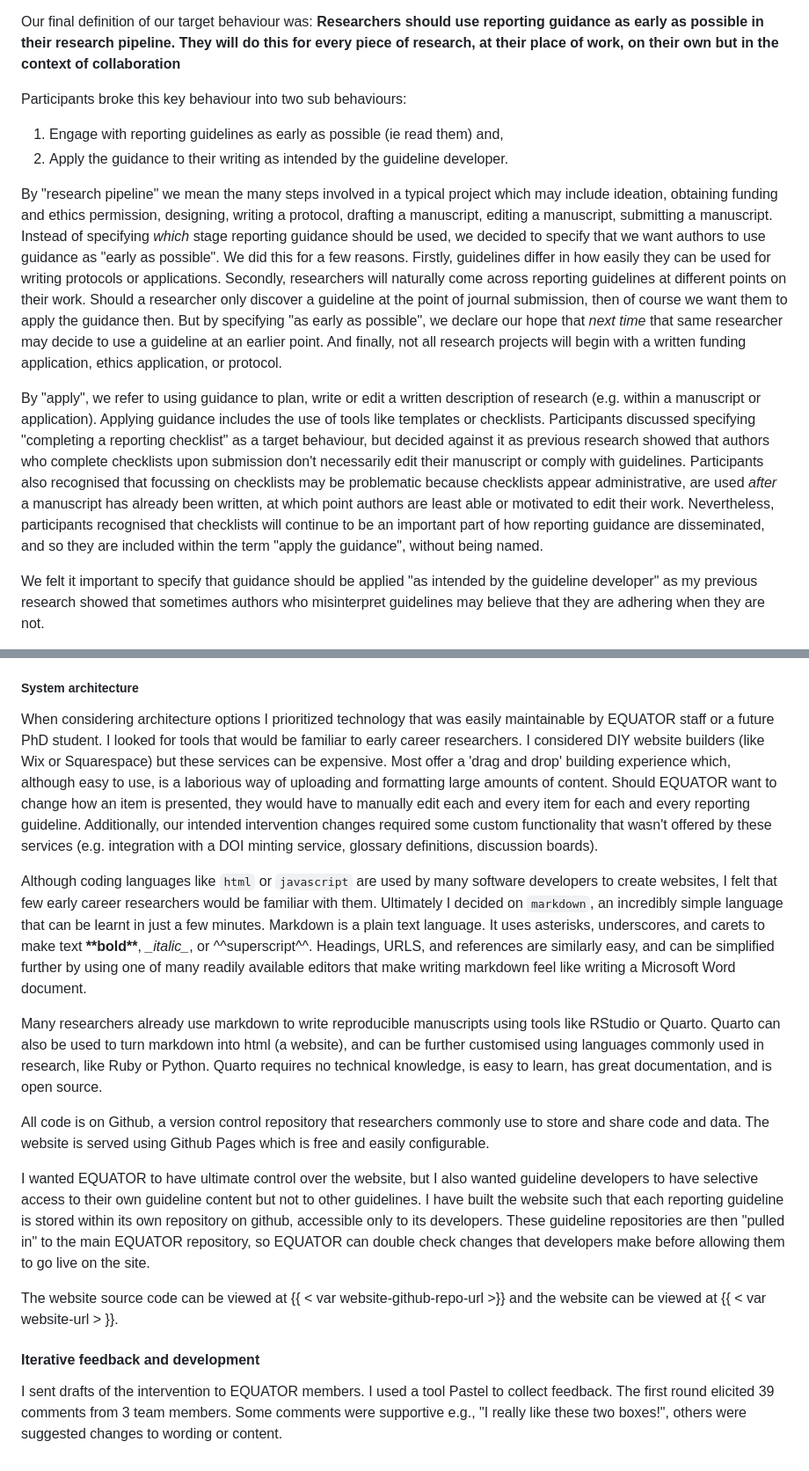
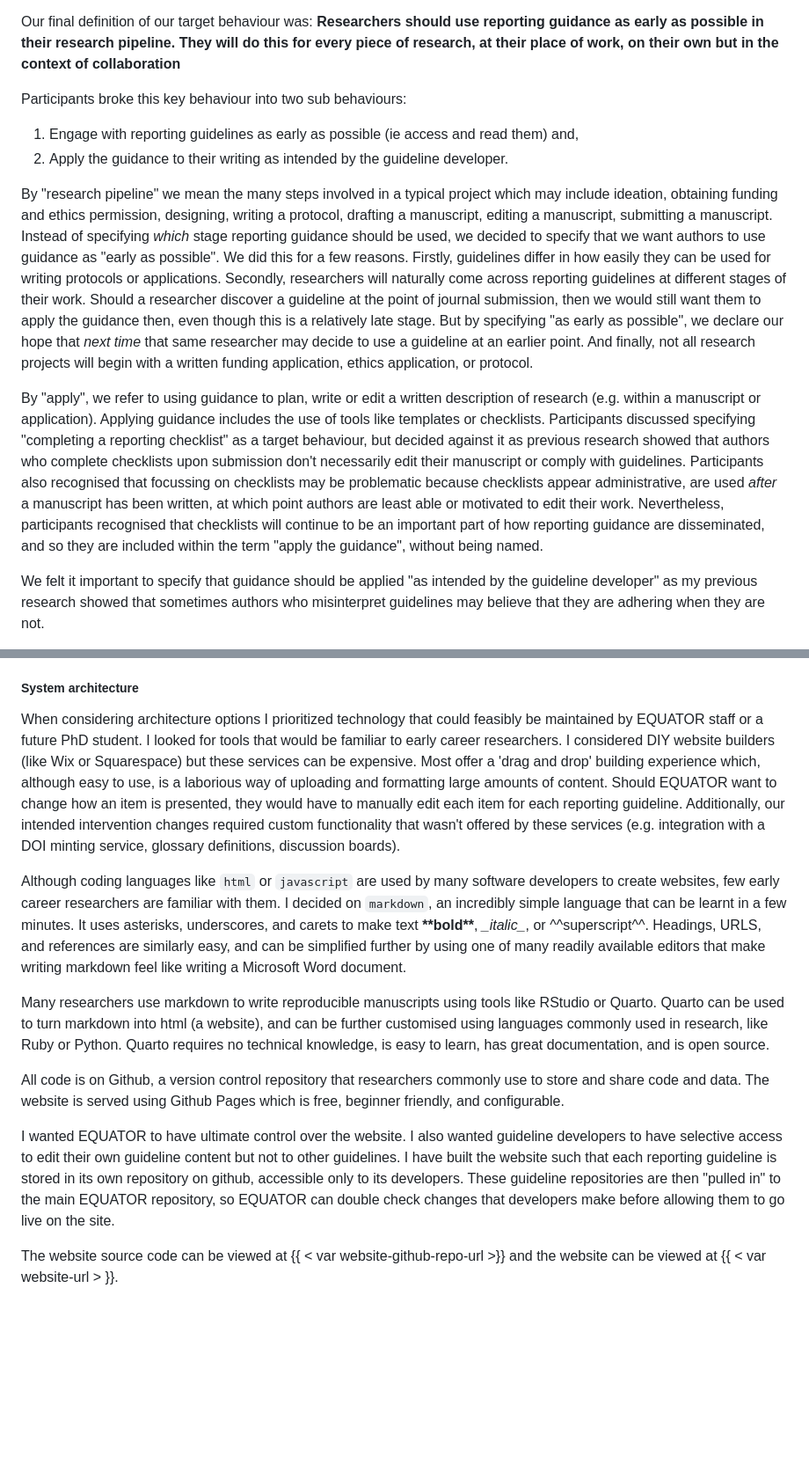
Before and after one commit to jamesrharwood/thesis, a Markdown page: chapters/redesign/methods.md, 2 parts joined by grey strips. Shown at 88% size. Rendered like a GitHub page; blank space fills up the shorter version.

Commit message:
edit draft

```diff
--- a/chapters/redesign/methods.md
+++ b/chapters/redesign/methods.md
@@ -14,12 +14,12 @@ Our final definition of our target behaviour was: **Researchers should use repor
 
 Participants broke this key behaviour into two sub behaviours:
 
-1. Engage with reporting guidelines as early as possible (ie read them) and,
+1. Engage with reporting guidelines as early as possible (ie access and read them) and,
 2. Apply the guidance to their writing as intended by the guideline developer.
 
-By "research pipeline" we mean the many steps involved in a typical project which may include ideation, obtaining funding and ethics permission, designing, writing a protocol, drafting a manuscript, editing a manuscript, submitting a manuscript. Instead of specifying _which_ stage reporting guidance should be used, we decided to specify that we want authors to use guidance as "early as possible". We did this for a few reasons. Firstly, guidelines differ in how easily they can be used for writing protocols or applications. Secondly, researchers will naturally come across reporting guidelines at different points on their work. Should a researcher only discover a guideline at the point of journal submission, then of course we want them to apply the guidance then. But by specifying "as early as possible", we declare our hope that _next time_ that same researcher may decide to use a guideline at an earlier point. And finally, not all research projects will begin with a written funding application, ethics application, or protocol.
+By "research pipeline" we mean the many steps involved in a typical project which may include ideation, obtaining funding and ethics permission, designing, writing a protocol, drafting a manuscript, editing a manuscript, submitting a manuscript. Instead of specifying _which_ stage reporting guidance should be used, we decided to specify that we want authors to use guidance as "early as possible". We did this for a few reasons. Firstly, guidelines differ in how easily they can be used for writing protocols or applications. Secondly, researchers will naturally come across reporting guidelines at different stages of their work. Should a researcher discover a guideline at the point of journal submission, then we would still want them to apply the guidance then, even though this is a relatively late stage. But by specifying "as early as possible", we declare our hope that _next time_ that same researcher may decide to use a guideline at an earlier point. And finally, not all research projects will begin with a written funding application, ethics application, or protocol.
 
-By "apply", we refer to using guidance to plan, write or edit a written description of research (e.g. within a manuscript or application). Applying guidance includes the use of tools like templates or checklists. Participants discussed specifying "completing a reporting checklist" as a target behaviour, but decided against it as previous research showed that authors who complete checklists upon submission don't necessarily edit their manuscript or comply with guidelines. Participants also recognised that focussing on checklists may be problematic because checklists appear administrative, are used _after_ a manuscript has already been written, at which point authors are least able or motivated to edit their work. Nevertheless, participants recognised that checklists will continue to be an important part of how reporting guidance are disseminated, and so they are included within the term "apply the guidance", without being named.
+By "apply", we refer to using guidance to plan, write or edit a written description of research (e.g. within a manuscript or application). Applying guidance includes the use of tools like templates or checklists. Participants discussed specifying "completing a reporting checklist" as a target behaviour, but decided against it as previous research showed that authors who complete checklists upon submission don't necessarily edit their manuscript or comply with guidelines. Participants also recognised that focussing on checklists may be problematic because checklists appear administrative, are used _after_ a manuscript has been written, at which point authors are least able or motivated to edit their work. Nevertheless, participants recognised that checklists will continue to be an important part of how reporting guidance are disseminated, and so they are included within the term "apply the guidance", without being named.
 
 We felt it important to specify that guidance should be applied "as intended by the guideline developer" as my previous research showed that sometimes authors who misinterpret guidelines may believe that they are adhering when they are not.
 
@@ -116,18 +116,14 @@ After development, I double checked the intervention against the initial list of
 
 ##### System architecture
 
-When considering architecture options I prioritized technology that was easily maintainable by EQUATOR staff or a future PhD student. I looked for tools that would be familiar to early career researchers. I considered DIY website builders (like Wix or Squarespace) but these services can be expensive. Most offer a 'drag and drop' building experience which, although easy to use, is a laborious way of uploading and formatting large amounts of content. Should EQUATOR want to change how an item is presented, they would have to manually edit each and every item for each and every reporting guideline. Additionally, our intended intervention changes required some custom functionality that wasn't offered by these services (e.g. integration with a DOI minting service, glossary definitions, discussion boards).
+When considering architecture options I prioritized technology that could feasibly be maintained by EQUATOR staff or a future PhD student. I looked for tools that would be familiar to early career researchers. I considered DIY website builders (like Wix or Squarespace) but these services can be expensive. Most offer a 'drag and drop' building experience which, although easy to use, is a laborious way of uploading and formatting large amounts of content. Should EQUATOR want to change how an item is presented, they would have to manually edit each item for each reporting guideline. Additionally, our intended intervention changes required custom functionality that wasn't offered by these services (e.g. integration with a DOI minting service, glossary definitions, discussion boards).
 
-Although coding languages like `html` or `javascript` are used by many software developers to create websites, I felt that few early career researchers would be familiar with them. Ultimately I decided on `markdown`, an incredibly simple language that can be learnt in just a few minutes. Markdown is a plain text language. It uses asterisks, underscores, and carets to make text **\*\*bold\*\***, _\_italic\__, or ^\^superscript\^^. Headings, URLS, and references are similarly easy, and can be simplified further by using one of many readily available editors that make writing markdown feel like writing a Microsoft Word document.
+Although coding languages like `html` or `javascript` are used by many software developers to create websites, few early career researchers are familiar with them. I decided on `markdown`, an incredibly simple language that can be learnt in a few minutes. It uses asterisks, underscores, and carets to make text **\*\*bold\*\***, _\_italic\__, or ^\^superscript\^^. Headings, URLS, and references are similarly easy, and can be simplified further by using one of many readily available editors that make writing markdown feel like writing a Microsoft Word document.
 
-Many researchers already use markdown to write reproducible manuscripts using tools like RStudio or Quarto. Quarto can also be used to turn markdown into html (a website), and can be further customised using languages commonly used in research, like Ruby or Python. Quarto requires no technical knowledge, is easy to learn, has great documentation, and is open source.
+Many researchers use markdown to write reproducible manuscripts using tools like RStudio or Quarto. Quarto can be used to turn markdown into html (a website), and can be further customised using languages commonly used in research, like Ruby or Python. Quarto requires no technical knowledge, is easy to learn, has great documentation, and is open source.
 
-All code is on Github, a version control repository that researchers commonly use to store and share code and data. The website is served using Github Pages which is free and easily configurable.
+All code is on Github, a version control repository that researchers commonly use to store and share code and data. The website is served using Github Pages which is free, beginner friendly, and configurable.
 
-I wanted EQUATOR to have ultimate control over the website, but I also wanted guideline developers to have selective access to their own guideline content but not to other guidelines. I have built the website such that each reporting guideline is stored within its own repository on github, accessible only to its developers. These guideline repositories are then "pulled in" to the main EQUATOR repository, so EQUATOR can double check changes that developers make before allowing them to go live on the site.
+I wanted EQUATOR to have ultimate control over the website. I also wanted guideline developers to have selective access to edit their own guideline content but not to other guidelines. I have built the website such that each reporting guideline is stored in its own repository on github, accessible only to its developers. These guideline repositories are then "pulled in" to the main EQUATOR repository, so EQUATOR can double check changes that developers make before allowing them to go live on the site.
 
 The website source code can be viewed at {{ < var website-github-repo-url >}} and the website can be viewed at {{ < var website-url > }}.
-
-#### Iterative feedback and development
-
-I sent drafts of the intervention to EQUATOR members. I used a tool Pastel to collect feedback. The first round elicited 39 comments from 3 team members. Some comments were supportive e.g., "I really like these two boxes!", others were suggested changes to wording or content.
```
Also changed, not shown: other parts of chapters/redesign/methods.md (+6 -6 lines), chapters/redesign/discussion.md (+15 -9 lines).
